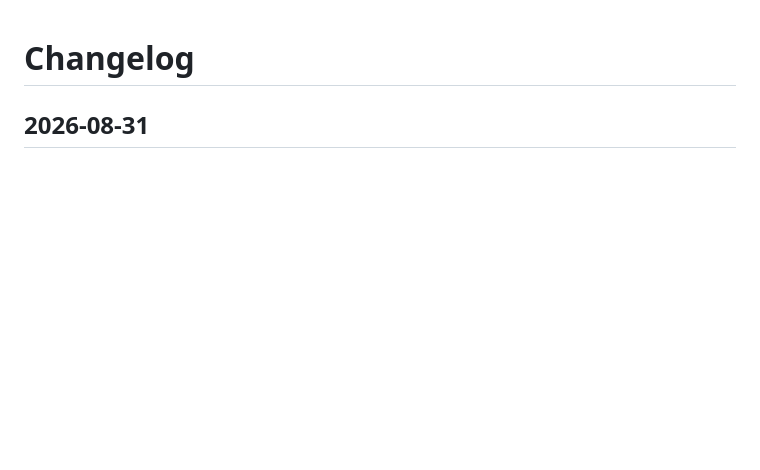
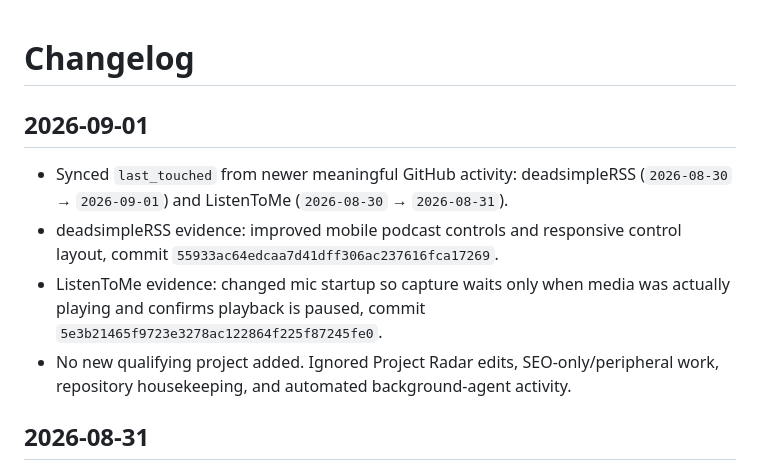
Before and after one commit to Hankyone/project-radar, a Markdown page: changelog.md, the part around the change. GitHub-like rendering; blank space fills up the shorter version.

Commit message:
Record September 1 project activity sync

```diff
--- a/changelog.md
+++ b/changelog.md
@@ -1,4 +1,11 @@
 # Changelog
+
+## 2026-09-01
+
+- Synced `last_touched` from newer meaningful GitHub activity: deadsimpleRSS (`2026-08-30` → `2026-09-01`) and ListenToMe (`2026-08-30` → `2026-08-31`).
+- deadsimpleRSS evidence: improved mobile podcast controls and responsive control layout, commit `55933ac64edcaa7d41dff306ac237616fca17269`.
+- ListenToMe evidence: changed mic startup so capture waits only when media was actually playing and confirms playback is paused, commit `5e3b21465f9723e3278ac122864f225f87245fe0`.
+- No new qualifying project added. Ignored Project Radar edits, SEO-only/peripheral work, repository housekeeping, and automated background-agent activity.
 
 ## 2026-08-31
 
```
